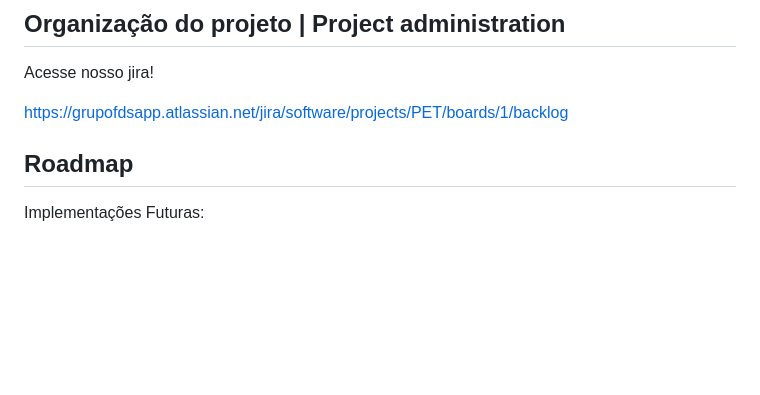
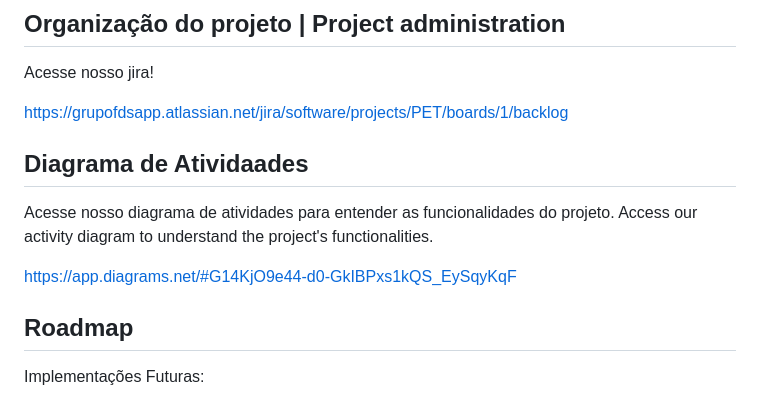
Before and after one commit to bela975/PETracker, a Markdown page: README.md, the part around the change. Rendered like a GitHub page; blank space fills up the shorter version.

```diff
--- a/README.md
+++ b/README.md
@@ -66,6 +66,14 @@ Acesse nosso jira!
 
 
 https://grupofdsapp.atlassian.net/jira/software/projects/PET/boards/1/backlog
+
+## Diagrama de Atividaades
+
+Acesse nosso diagrama de atividades para entender as funcionalidades do projeto.
+Access our activity diagram to understand the project's functionalities.
+
+https://app.diagrams.net/#G14KjO9e44-d0-GkIBPxs1kQS_EySqyKqF
+
 ## Roadmap
 Implementações Futuras:
 
```
